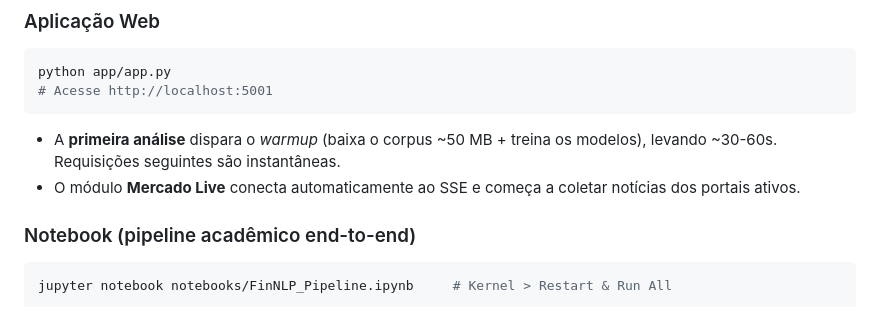
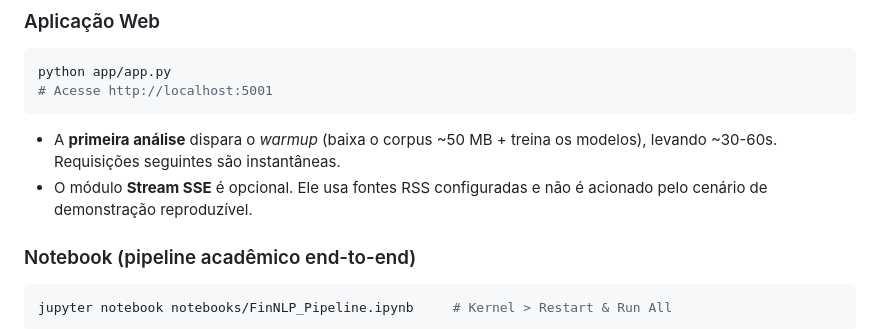
Before and after one commit to fabioffigueiredo/finnlp_performance_attribution, a Markdown page: README.md, the part around one of its changes. GitHub-like rendering.

```diff
--- a/README.md
+++ b/README.md
@@ -192,8 +216,8 @@ python app/app.py
 
 - A **primeira análise** dispara o _warmup_ (baixa o corpus ~50 MB + treina os modelos),
   levando ~30-60s. Requisições seguintes são instantâneas.
-- O módulo **Mercado Live** conecta automaticamente ao SSE e começa a coletar notícias
-  dos portais ativos.
+- O módulo **Stream SSE** é opcional. Ele usa fontes RSS configuradas e não é acionado pelo
+  cenário de demonstração reproduzível.
 
 ### Notebook (pipeline acadêmico end-to-end)
 
```
Also changed, not shown: other parts of README.md (+25 -1 lines), reports/images/finnlp-demo-vertical.png (added), 7 other files.
